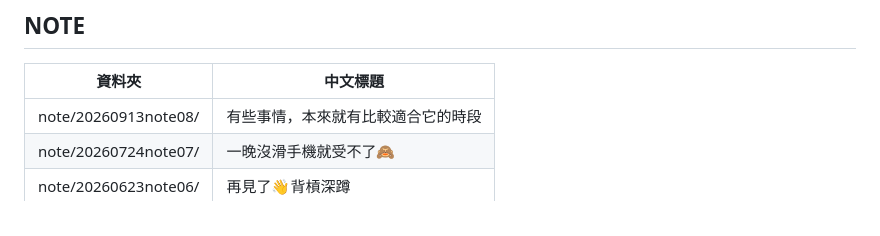
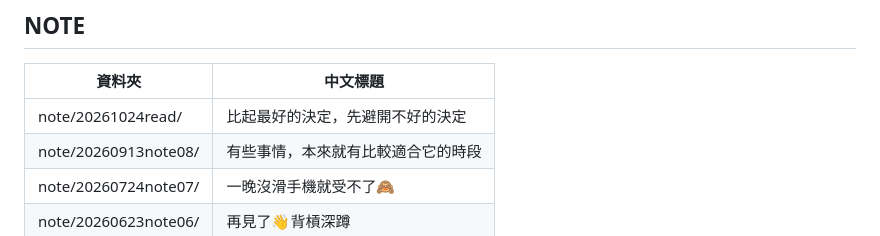
Before and after one commit to abbyeatlife/abbyeatlife.github.io, a Markdown page: README.md, the part around the change. GitHub-like rendering.

Commit message:
Add new notes to README with Chinese titles

```diff
--- a/README.md
+++ b/README.md
@@ -152,6 +152,7 @@
 
 | 資料夾 | 中文標題 |
 |--------|----------|
+| note/20261024read/ |比起最好的決定，先避開不好的決定|
 | note/20260913note08/ |有些事情，本來就有比較適合它的時段|
 | note/20260724note07/ |一晚沒滑手機就受不了🙈|
 | note/20260623note06/ |再見了👋背槓深蹲|
```
